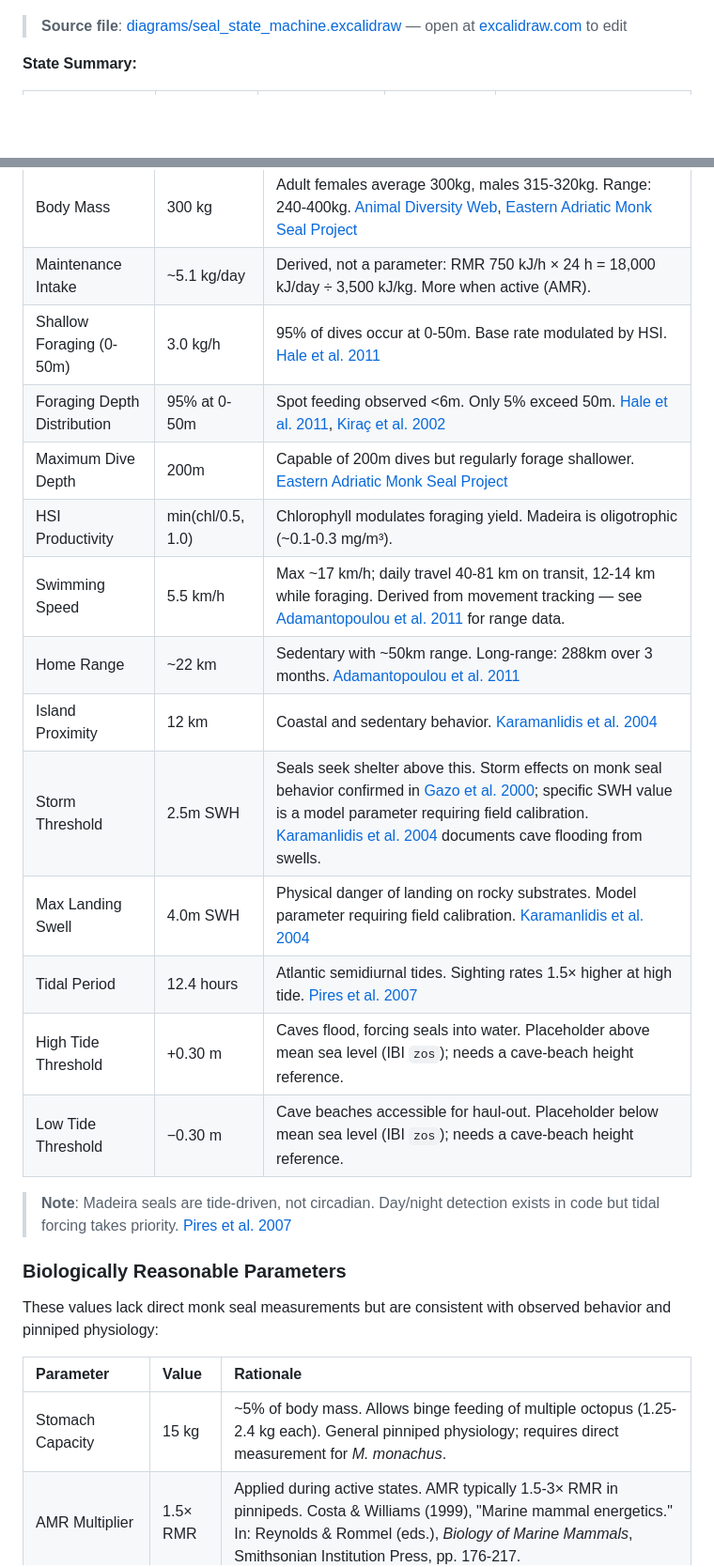
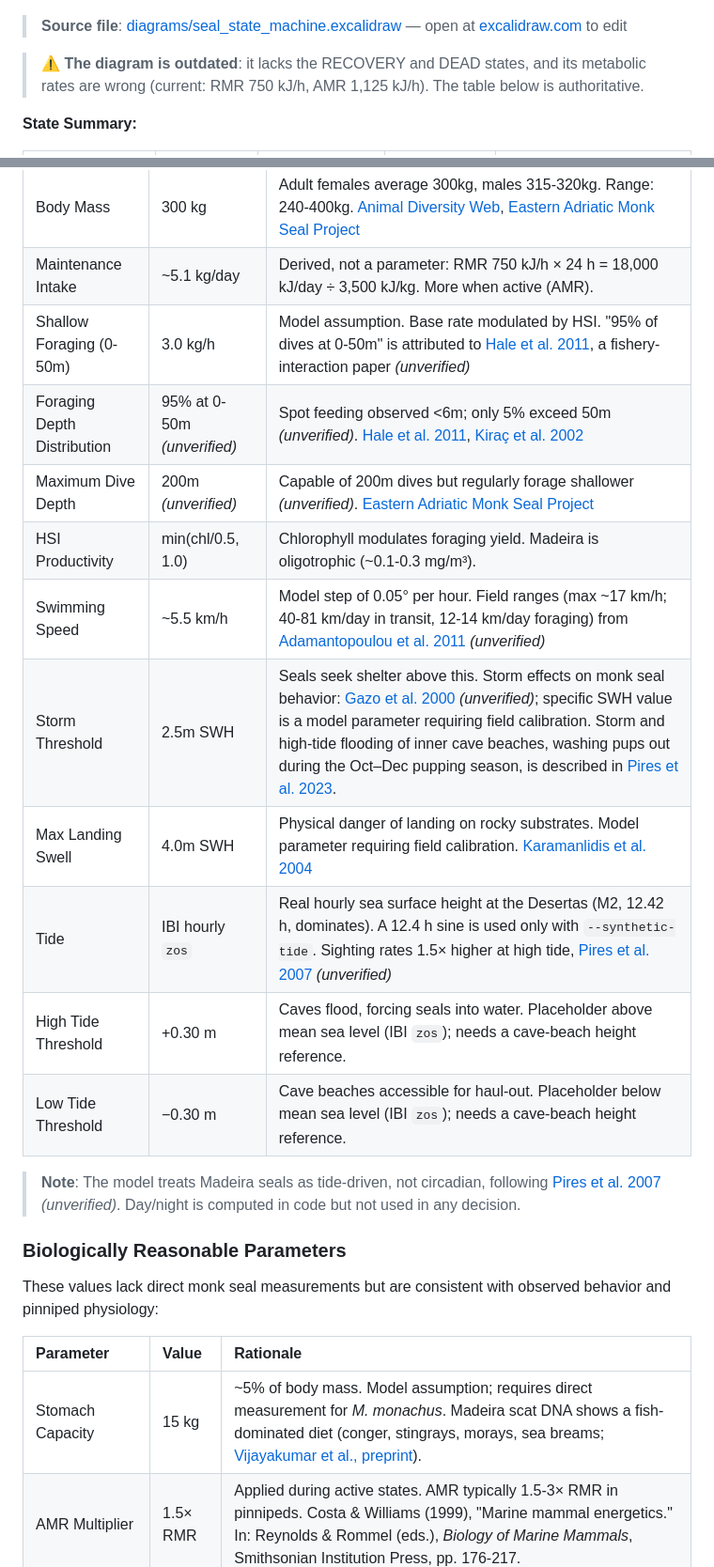
Before and after one commit to alex-kolmakov/monk-seal-modelling, a Markdown page: docs/seal_agent_documentation.md, 2 parts joined by grey strips. Shown at 94% size. GitHub-like rendering; blank space fills up the shorter version.

```diff
--- a/docs/seal_agent_documentation.md
+++ b/docs/seal_agent_documentation.md
@@ -13,6 +13,8 @@ The agent operates as a Finite State Machine (FSM). Transitions are driven by in
 ![Seal Agent State Machine](diagrams/seal_state_machine_diagram.png)
 
 > **Source file**: [diagrams/seal_state_machine.excalidraw](diagrams/seal_state_machine.excalidraw) — open at [excalidraw.com](https://excalidraw.com) to edit
+
+> ⚠️ **The diagram is outdated**: it lacks the RECOVERY and DEAD states, and its metabolic rates are wrong (current: RMR 750 kJ/h, AMR 1,125 kJ/h). The table below is authoritative.
 
 **State Summary:**
 
@@ -38,20 +40,18 @@ Each row gives its source, or says it is a model assumption:
 |:----------|:------|:---------------|
 | Body Mass | 300 kg | Adult females average 300kg, males 315-320kg. Range: 240-400kg. [Animal Diversity Web](https://animaldiversity.org/accounts/Monachus_monachus/), [Eastern Adriatic Monk Seal Project](https://adriaticmonkseal.org/biology/) |
 | Maintenance Intake | ~5.1 kg/day | Derived, not a parameter: RMR 750 kJ/h × 24 h = 18,000 kJ/day ÷ 3,500 kJ/kg. More when active (AMR). |
-| Shallow Foraging (0-50m) | 3.0 kg/h | 95% of dives occur at 0-50m. Base rate modulated by HSI. [Hale et al. 2011](https://www.aquaticmammalsjournal.org/wp-content/uploads/2011/08/37_3_Hale.pdf) |
-| Foraging Depth Distribution | 95% at 0-50m | Spot feeding observed <6m. Only 5% exceed 50m. [Hale et al. 2011](https://www.aquaticmammalsjournal.org/wp-content/uploads/2011/08/37_3_Hale.pdf), [Kiraç et al. 2002](https://www.researchgate.net/publication/301657846) |
-| Maximum Dive Depth | 200m | Capable of 200m dives but regularly forage shallower. [Eastern Adriatic Monk Seal Project](https://adriaticmonkseal.org/biology/) |
+| Shallow Foraging (0-50m) | 3.0 kg/h | Model assumption. Base rate modulated by HSI. "95% of dives at 0-50m" is attributed to [Hale et al. 2011](https://www.aquaticmammalsjournal.org/wp-content/uploads/2011/08/37_3_Hale.pdf), a fishery-interaction paper *(unverified)* |
+| Foraging Depth Distribution | 95% at 0-50m *(unverified)* | Spot feeding observed <6m; only 5% exceed 50m *(unverified)*. [Hale et al. 2011](https://www.aquaticmammalsjournal.org/wp-content/uploads/2011/08/37_3_Hale.pdf), [Kiraç et al. 2002](https://www.researchgate.net/publication/301657846) |
+| Maximum Dive Depth | 200m *(unverified)* | Capable of 200m dives but regularly forage shallower *(unverified)*. [Eastern Adriatic Monk Seal Project](https://adriaticmonkseal.org/biology/) |
 | HSI Productivity | min(chl/0.5, 1.0) | Chlorophyll modulates foraging yield. Madeira is oligotrophic (~0.1-0.3 mg/m³). |
-| Swimming Speed | 5.5 km/h | Max ~17 km/h; daily travel 40-81 km on transit, 12-14 km while foraging. Derived from movement tracking — see [Adamantopoulou et al. 2011](https://www.aquaticmammalsjournal.org/wp-content/uploads/2011/08/37_3_Adamantopoulou.pdf) for range data. |
-| Home Range | ~22 km | Sedentary with ~50km range. Long-range: 288km over 3 months. [Adamantopoulou et al. 2011](https://www.aquaticmammalsjournal.org/wp-content/uploads/2011/08/37_3_Adamantopoulou.pdf) |
-| Island Proximity | 12 km | Coastal and sedentary behavior. [Karamanlidis et al. 2004](https://www.cambridge.org/core/journals/oryx/article/availability-of-resting-and-pupping-habitat-for-the-critically-endangered-mediterranean-monk-seal-monachus-monachus-in-the-archipelago-of-madeira/26FDF046B0B81D1A3DC707E722174931) |
-| Storm Threshold | 2.5m SWH | Seals seek shelter above this. Storm effects on monk seal behavior confirmed in [Gazo et al. 2000](https://www.researchgate.net/publication/227717823); specific SWH value is a model parameter requiring field calibration. [Karamanlidis et al. 2004](https://www.cambridge.org/core/journals/oryx/article/availability-of-resting-and-pupping-habitat-for-the-critically-endangered-mediterranean-monk-seal-monachus-monachus-in-the-archipelago-of-madeira/26FDF046B0B81D1A3DC707E722174931) documents cave flooding from swells. |
+| Swimming Speed | ~5.5 km/h | Model step of 0.05° per hour. Field ranges (max ~17 km/h; 40-81 km/day in transit, 12-14 km/day foraging) from [Adamantopoulou et al. 2011](https://www.aquaticmammalsjournal.org/wp-content/uploads/2011/08/37_3_Adamantopoulou.pdf) *(unverified)* |
+| Storm Threshold | 2.5m SWH | Seals seek shelter above this. Storm effects on monk seal behavior: [Gazo et al. 2000](https://www.researchgate.net/publication/227717823) *(unverified)*; specific SWH value is a model parameter requiring field calibration. Storm and high-tide flooding of inner cave beaches, washing pups out during the Oct–Dec pupping season, is described in [Pires et al. 2023](https://doi.org/10.3354/esr01260). |
 | Max Landing Swell | 4.0m SWH | Physical danger of landing on rocky substrates. Model parameter requiring field calibration. [Karamanlidis et al. 2004](https://www.cambridge.org/core/journals/oryx/article/availability-of-resting-and-pupping-habitat-for-the-critically-endangered-mediterranean-monk-seal-monachus-monachus-in-the-archipelago-of-madeira/26FDF046B0B81D1A3DC707E722174931) |
-| Tidal Period | 12.4 hours | Atlantic semidiurnal tides. Sighting rates 1.5× higher at high tide. [Pires et al. 2007](https://www.researchgate.net/publication/254846183) |
+| Tide | IBI hourly `zos` | Real hourly sea surface height at the Desertas (M2, 12.42 h, dominates). A 12.4 h sine is used only with `--synthetic-tide`. Sighting rates 1.5× higher at high tide, [Pires et al. 2007](https://www.researchgate.net/publication/254846183) *(unverified)* |
 | High Tide Threshold | +0.30 m | Caves flood, forcing seals into water. Placeholder above mean sea level (IBI `zos`); needs a cave-beach height reference. |
 | Low Tide Threshold | −0.30 m | Cave beaches accessible for haul-out. Placeholder below mean sea level (IBI `zos`); needs a cave-beach height reference. |
 
-> **Note**: Madeira seals are tide-driven, not circadian. Day/night detection exists in code but tidal forcing takes priority. [Pires et al. 2007](https://www.researchgate.net/publication/254846183)
+> **Note**: The model treats Madeira seals as tide-driven, not circadian, following [Pires et al. 2007](https://www.researchgate.net/publication/254846183) *(unverified)*. Day/night is computed in code but not used in any decision.
 
 ### Biologically Reasonable Parameters
 
@@ -59,7 +59,7 @@ These values lack direct monk seal measurements but are consistent with observed
 
 | Parameter | Value | Rationale |
 |:----------|:------|:----------|
-| Stomach Capacity | 15 kg | ~5% of body mass. Allows binge feeding of multiple octopus (1.25-2.4 kg each). General pinniped physiology; requires direct measurement for *M. monachus*. |
+| Stomach Capacity | 15 kg | ~5% of body mass. Model assumption; requires direct measurement for *M. monachus*. Madeira scat DNA shows a fish-dominated diet (conger, stingrays, morays, sea breams; [Vijayakumar et al., preprint](https://ssrn.com/abstract=7031919)). |
 | AMR Multiplier | 1.5× RMR | Applied during active states. AMR typically 1.5-3× RMR in pinnipeds. Costa & Williams (1999), "Marine mammal energetics." In: Reynolds & Rommel (eds.), *Biology of Marine Mammals*, Smithsonian Institution Press, pp. 176-217. |
 | Digestion Rate | 1.0 kg/h | Full stomach (15kg) requires ~15h rest. Biologically plausible for cephalopod/fish diet. |
 | Medium Foraging (50-100m) | 1.0 kg/h | Reduced intake reflects lower prey density at depth. |
```
Also changed, not shown: other parts of docs/seal_agent_documentation.md (+12 -10 lines).
